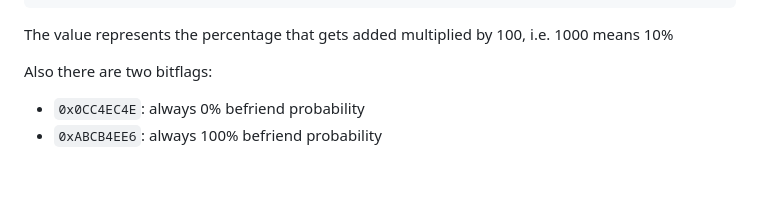
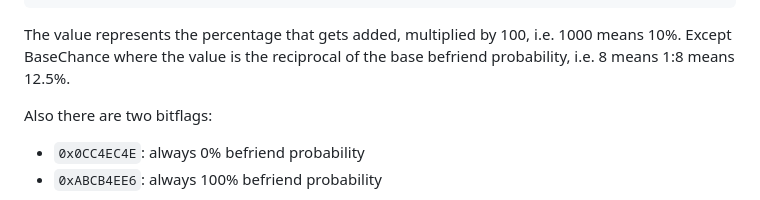
Before and after one commit to FreDeko06/YKW-Befriend-Calculator, a Markdown page: README.md, the part around the change. Drawn GitHub-style; blank space fills up the shorter version.

````diff
--- a/README.md
+++ b/README.md
@@ -74,7 +74,7 @@ CHARA_FRIEND_RATE_INFO (
 		ShrineBonus|False
 )
 ```
-The value represents the percentage that gets added multiplied by 100, i.e. 1000 means 10%
+The value represents the percentage that gets added, multiplied by 100, i.e. 1000 means 10%. Except BaseChance where the value is the reciprocal of the base befriend probability, i.e. 8 means 1:8 means 12.5%.
 
 Also there are two bitflags:
 * `0x0CC4EC4E`: always 0% befriend probability
````
